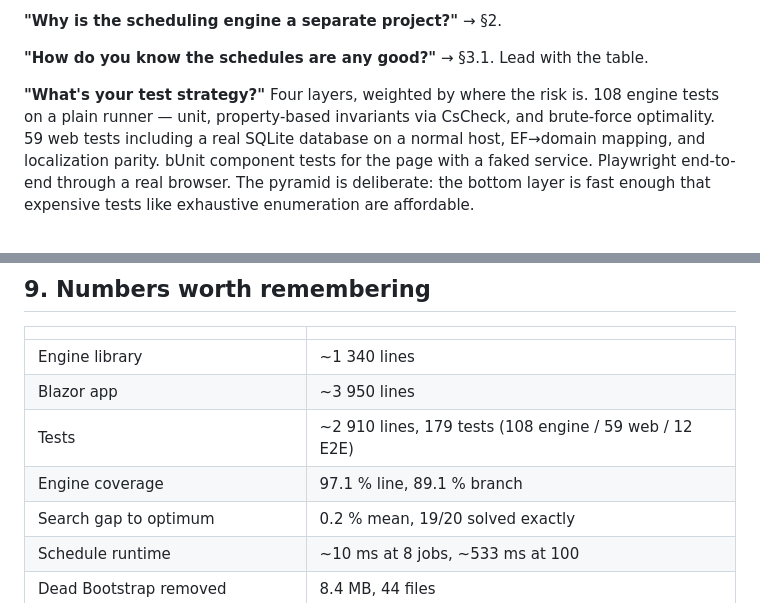
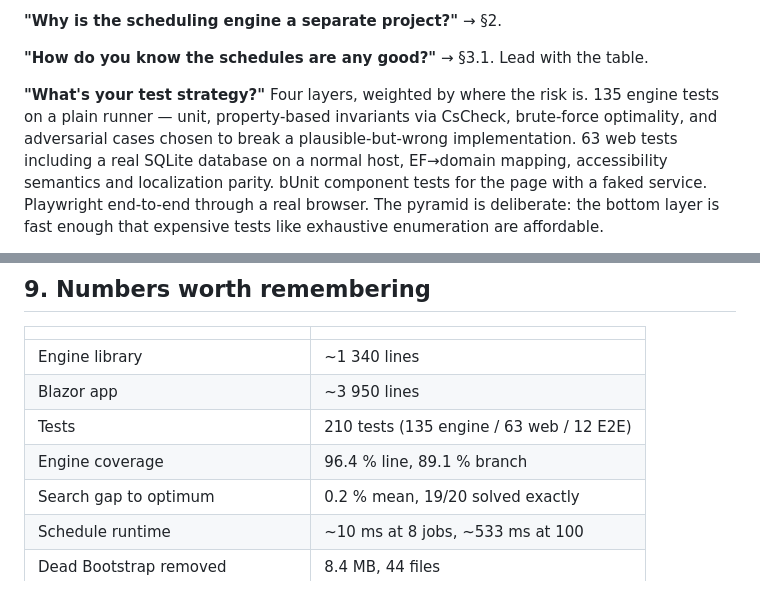
Before and after one commit to aco993/WorkPlanStudio, a Markdown page: docs/INTERVIEW.md, 2 parts joined by grey strips. Drawn GitHub-style.

```diff
--- a/docs/INTERVIEW.md
+++ b/docs/INTERVIEW.md
@@ -358,10 +358,11 @@ penalty. The result is mapped back into Gantt rows and KPI cards.
 **"How do you know the schedules are any good?"** → §3.1. Lead with the table.
 
 **"What's your test strategy?"**
-Four layers, weighted by where the risk is. 108 engine tests on a plain runner —
-unit, property-based invariants via CsCheck, and brute-force optimality. 59 web
-tests including a real SQLite database on a normal host, EF→domain mapping, and
-localization parity. bUnit component tests for the page with a faked service.
+Four layers, weighted by where the risk is. 135 engine tests on a plain runner —
+unit, property-based invariants via CsCheck, brute-force optimality, and
+adversarial cases chosen to break a plausible-but-wrong implementation. 63 web
+tests including a real SQLite database on a normal host, EF→domain mapping,
+accessibility semantics and localization parity. bUnit component tests for the page with a faked service.
 Playwright end-to-end through a real browser. The pyramid is deliberate: the
 bottom layer is fast enough that expensive tests like exhaustive enumeration are
 affordable.
@@ -404,8 +405,8 @@ approached it, so the knob was decorative.
 | --- | --- |
 | Engine library | ~1 340 lines |
 | Blazor app | ~3 950 lines |
-| Tests | ~2 910 lines, 179 tests (108 engine / 59 web / 12 E2E) |
-| Engine coverage | 97.1 % line, 89.1 % branch |
+| Tests | 210 tests (135 engine / 63 web / 12 E2E) |
+| Engine coverage | 96.4 % line, 89.1 % branch |
 | Search gap to optimum | 0.2 % mean, 19/20 solved exactly |
 | Schedule runtime | ~10 ms at 8 jobs, ~533 ms at 100 |
 | Dead Bootstrap removed | 8.4 MB, 44 files |
```
Also changed, not shown: README.md (+2 -1 lines), docs/TESTING.md (+3 -3 lines).
